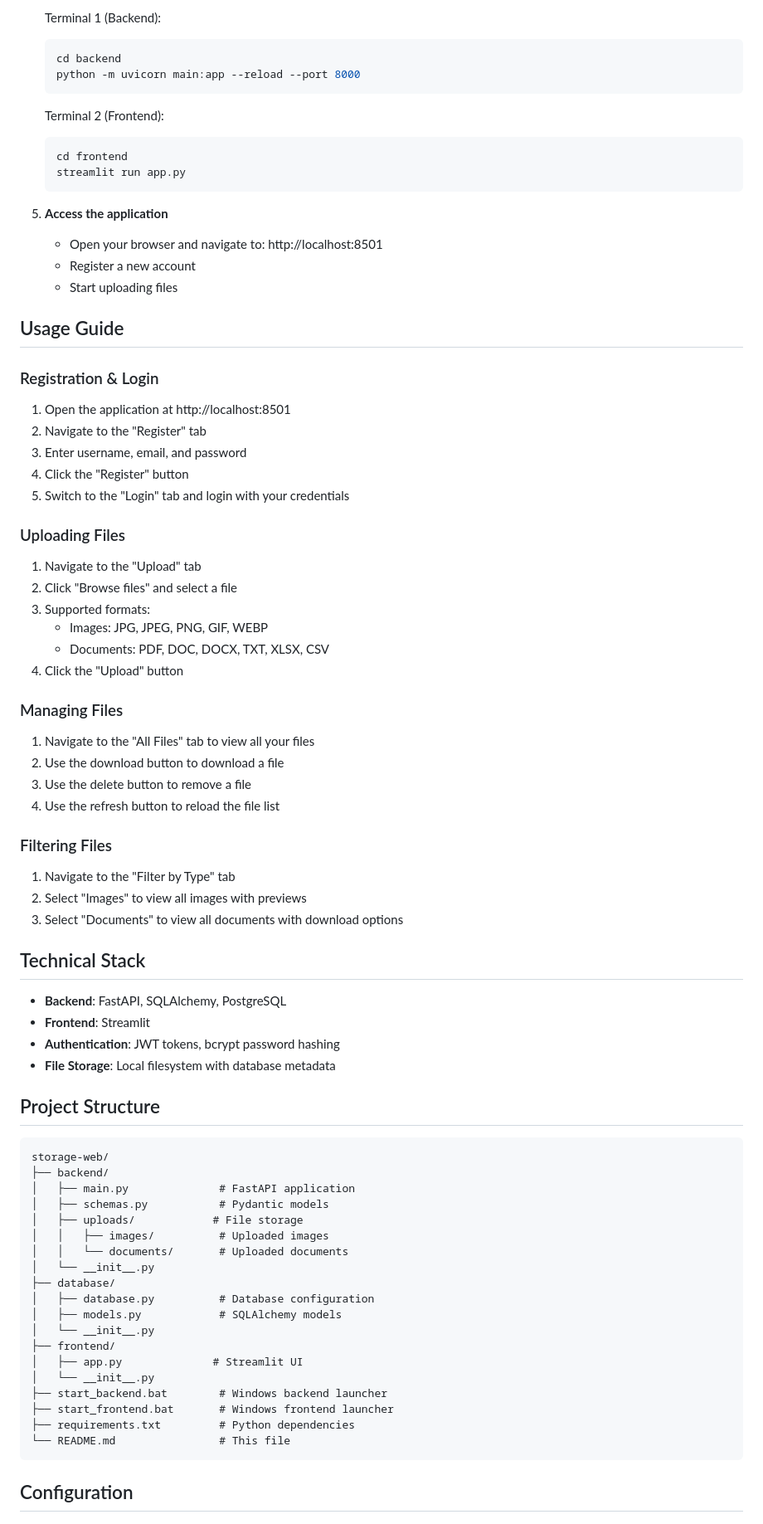
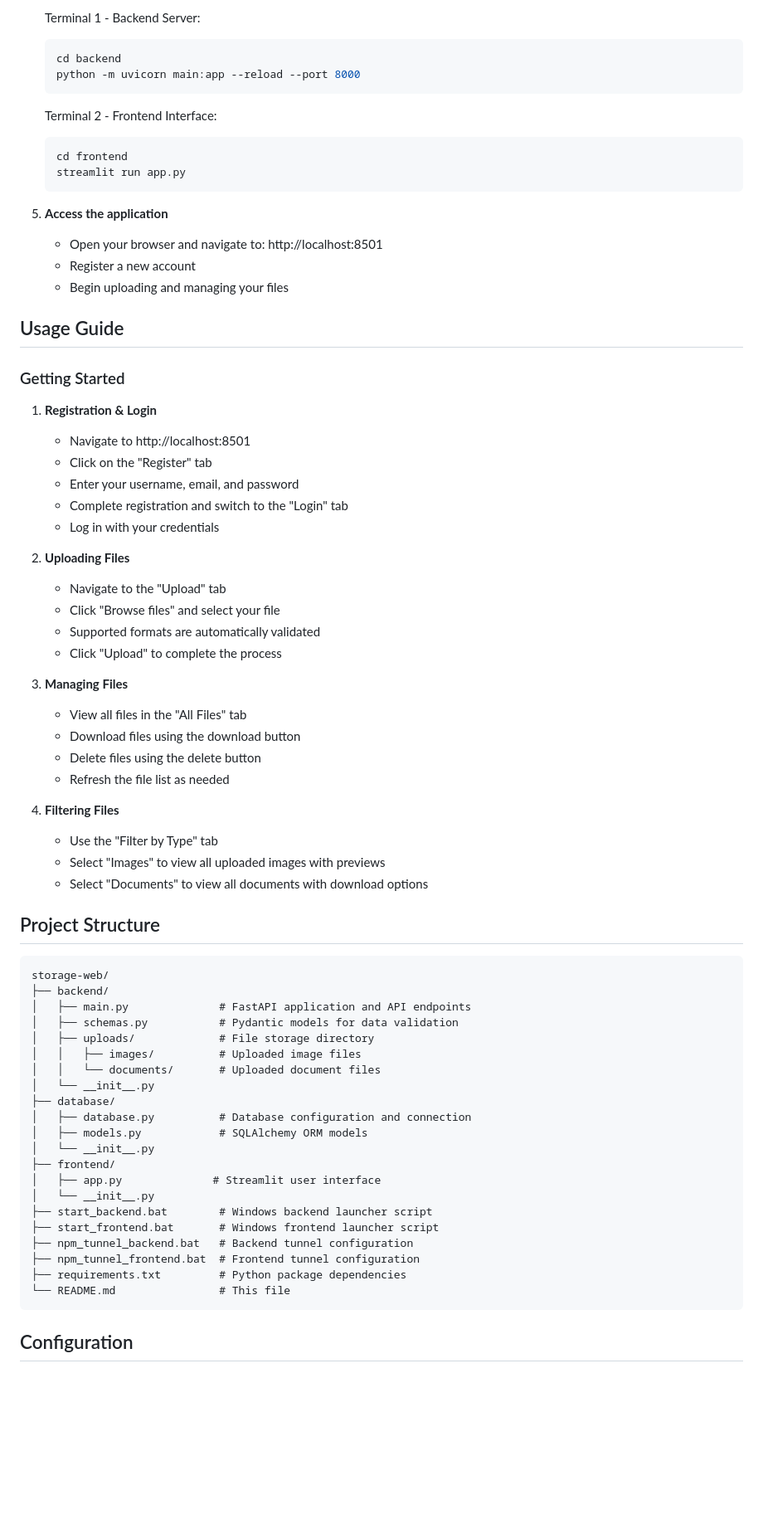
Before and after one commit to MKarthik730/website, a Markdown page: storage-web/README.md, the part around one of its changes. Shown at 83% size. Drawn GitHub-style; blank space fills up the shorter version.

Commit message:
Redesign README with professional format matching Machine Learning Systems style

````diff
--- a/storage-web/README.md
+++ b/storage-web/README.md
@@ -44,11 +79,11 @@ pip install -r requirements.txt
 
-   Terminal 1 (Backend):
+   Terminal 1 - Backend Server:
    ```bash
    cd backend
    python -m uvicorn main:app --reload --port 8000
    ```
 
-   Terminal 2 (Frontend):
+   Terminal 2 - Frontend Interface:
    ```bash
    cd frontend
    streamlit run app.py
@@ -57,68 +92,59 @@ pip install -r requirements.txt
 5. **Access the application**
    - Open your browser and navigate to: http://localhost:8501
    - Register a new account
-   - Start uploading files
+   - Begin uploading and managing your files
 
 ## Usage Guide
 
-### Registration & Login
+### Getting Started
 
-1. Open the application at http://localhost:8501
-2. Navigate to the "Register" tab
-3. Enter username, email, and password
-4. Click the "Register" button
-5. Switch to the "Login" tab and login with your credentials
+1. **Registration & Login**
+   - Navigate to http://localhost:8501
+   - Click on the "Register" tab
+   - Enter your username, email, and password
+   - Complete registration and switch to the "Login" tab
+   - Log in with your credentials
 
-### Uploading Files
+2. **Uploading Files**
+   - Navigate to the "Upload" tab
+   - Click "Browse files" and select your file
+   - Supported formats are automatically validated
+   - Click "Upload" to complete the process
 
-1. Navigate to the "Upload" tab
-2. Click "Browse files" and select a file
-3. Supported formats:
-   - Images: JPG, JPEG, PNG, GIF, WEBP
-   - Documents: PDF, DOC, DOCX, TXT, XLSX, CSV
-4. Click the "Upload" button
+3. **Managing Files**
+   - View all files in the "All Files" tab
+   - Download files using the download button
+   - Delete files using the delete button
+   - Refresh the file list as needed
 
-### Managing Files
-
-1. Navigate to the "All Files" tab to view all your files
-2. Use the download button to download a file
-3. Use the delete button to remove a file
-4. Use the refresh button to reload the file list
-
-### Filtering Files
-
-1. Navigate to the "Filter by Type" tab
-2. Select "Images" to view all images with previews
-3. Select "Documents" to view all documents with download options
-
-## Technical Stack
-
-- **Backend**: FastAPI, SQLAlchemy, PostgreSQL
-- **Frontend**: Streamlit
-- **Authentication**: JWT tokens, bcrypt password hashing
-- **File Storage**: Local filesystem with database metadata
+4. **Filtering Files**
+   - Use the "Filter by Type" tab
+   - Select "Images" to view all uploaded images with previews
+   - Select "Documents" to view all documents with download options
 
 ## Project Structure
 
 ```
 storage-web/
 ├── backend/
-│   ├── main.py              # FastAPI application
-│   ├── schemas.py           # Pydantic models
-│   ├── uploads/            # File storage
-│   │   ├── images/          # Uploaded images
-│   │   └── documents/       # Uploaded documents
+│   ├── main.py              # FastAPI application and API endpoints
+│   ├── schemas.py           # Pydantic models for data validation
+│   ├── uploads/             # File storage directory
+│   │   ├── images/          # Uploaded image files
+│   │   └── documents/       # Uploaded document files
 │   └── __init__.py
 ├── database/
-│   ├── database.py          # Database configuration
-│   ├── models.py            # SQLAlchemy models
+│   ├── database.py          # Database configuration and connection
+│   ├── models.py            # SQLAlchemy ORM models
 │   └── __init__.py
 ├── frontend/
-│   ├── app.py              # Streamlit UI
+│   ├── app.py              # Streamlit user interface
 │   └── __init__.py
-├── start_backend.bat        # Windows backend launcher
-├── start_frontend.bat       # Windows frontend launcher
-├── requirements.txt         # Python dependencies
+├── start_backend.bat        # Windows backend launcher script
+├── start_frontend.bat       # Windows frontend launcher script
+├── npm_tunnel_backend.bat   # Backend tunnel configuration
+├── npm_tunnel_frontend.bat  # Frontend tunnel configuration
+├── requirements.txt         # Python package dependencies
 └── README.md                # This file
 ```
 
````
Also changed, not shown: other parts of storage-web/README.md (+118 -57 lines).
